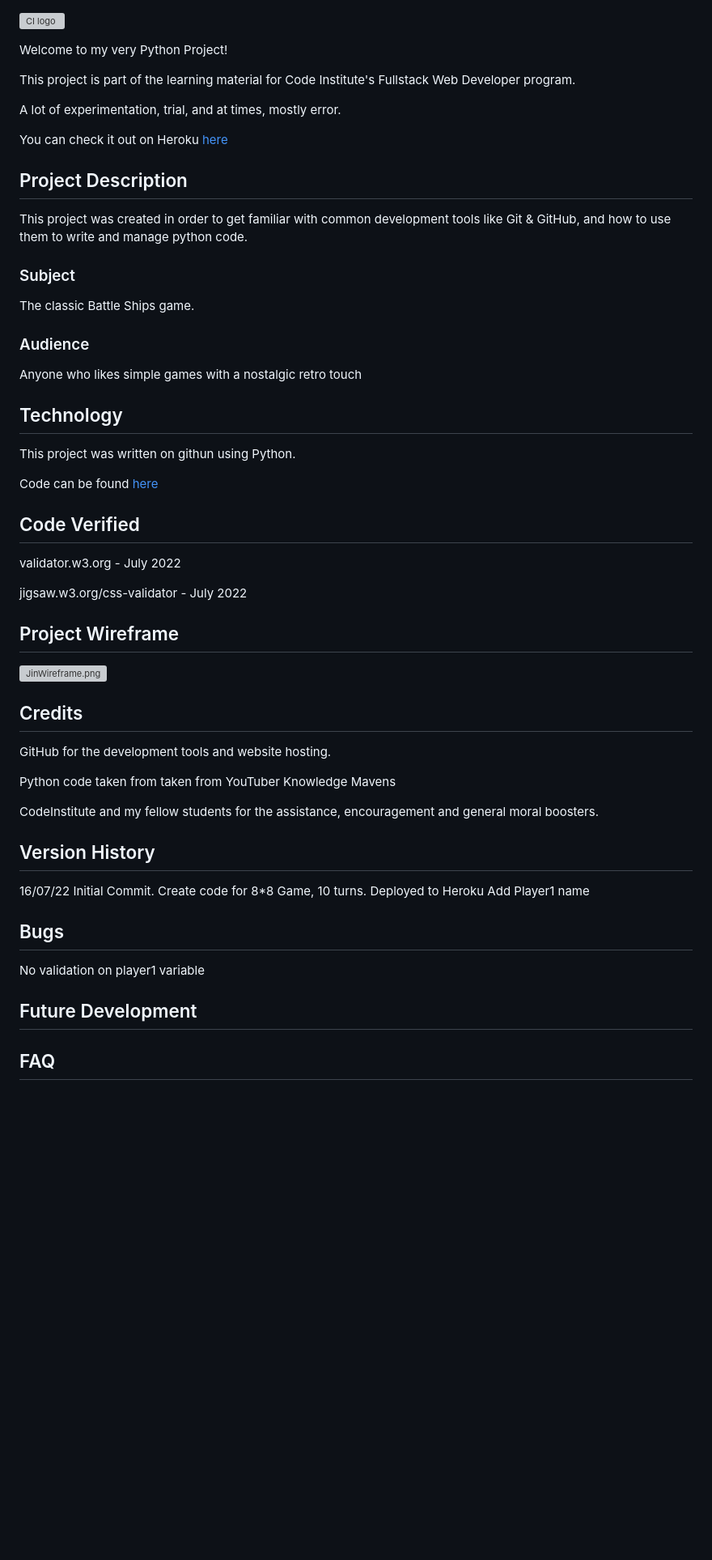
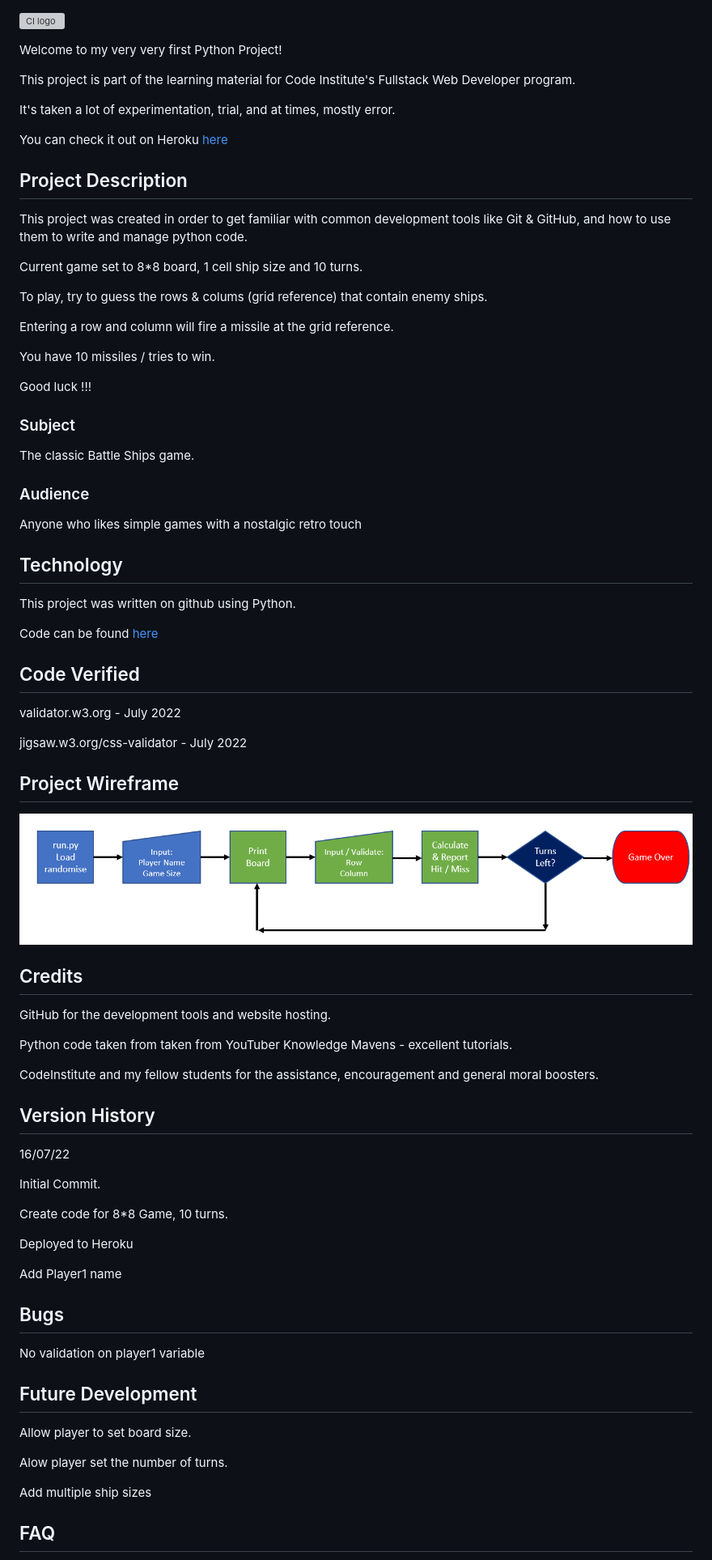
Before and after one commit to Code-Institute-Submissions/johnk2022-BattleShips_AugResub, a Markdown page: README.md, the part around the change printed below. Shown: that part at 81% size. Rendered like a GitHub page; pictures changed too: BSWireframe.png (added); blank space fills up the shorter version; grey boxes are pictures that could not be loaded.

Commit message:
Update text and README.md

```diff
--- a/README.md
+++ b/README.md
@@ -1,20 +1,33 @@
 ![CI logo](https://codeinstitute.s3.amazonaws.com/fullstack/ci_logo_small.png)
 
-Welcome to my very Python Project!
+Welcome to my very very first Python Project!
 
 This project is part of the learning material for Code Institute's Fullstack Web Developer program.
 
-A lot of experimentation, trial, and at times, mostly error.
+It's taken a lot of experimentation, trial, and at times, mostly error.
 
 You can check it out on Heroku [here](https://battleshipsjk2.herokuapp.com/)
+
 
 ## Project Description
 
 This project was created in order to get familiar with common development tools like Git & GitHub, and how to use them to write and manage python code.
 
+Current game set to 8*8 board, 1 cell ship size and 10 turns.
+
+To play, try to guess the rows & colums (grid reference) that contain enemy ships.
+
+Entering a row and column will fire a missile at the grid reference.
+
+You have 10 missiles / tries to win.
+
+Good luck !!!
+
+
 ### Subject
 
 The classic Battle Ships game.
+
 
 ### Audience
 
@@ -23,20 +36,20 @@ Anyone who likes simple games with a nostalgic retro touch
 
 ## Technology
 
-This project was written on githun using Python.
+This project was written on github using Python.
 
 Code can be found [here](https://github.com/johnk2022/battleships)
 
 
+## Code Verified
 
-## Code Verified
 validator.w3.org - July 2022
-
 
 jigsaw.w3.org/css-validator - July 2022
 
+
 ## Project Wireframe
-![JinWireframe.png](JinWireframe.png)
+![BSWireframe.png](BSWireframe.png)
 
 
 
@@ -44,24 +57,36 @@ jigsaw.w3.org/css-validator - July 2022
 
 GitHub for the development tools and website hosting.
 
-Python code taken from taken from YouTuber Knowledge Mavens
+Python code taken from taken from YouTuber Knowledge Mavens - excellent tutorials.
 
 CodeInstitute and my fellow students for the assistance, encouragement and general moral boosters.
+
 
 ## Version History
 
 16/07/22
+
 Initial Commit.
+
 Create code for 8*8 Game, 10 turns.
+
 Deployed to Heroku
+
 Add Player1 name
 
+
 ## Bugs
+
 No validation on player1 variable
 
 
 ## Future Development
 
+Allow player to set board size.
+
+Alow player set the number of turns.
+
+Add multiple ship sizes
 
 
 ## FAQ
```
Also changed, not shown: other parts of README.md (+2 -0 lines), 1 other file.
